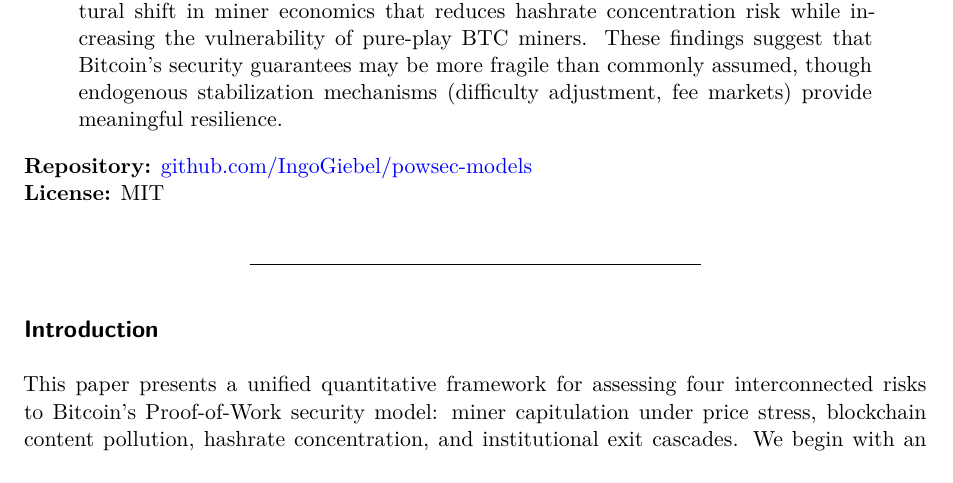
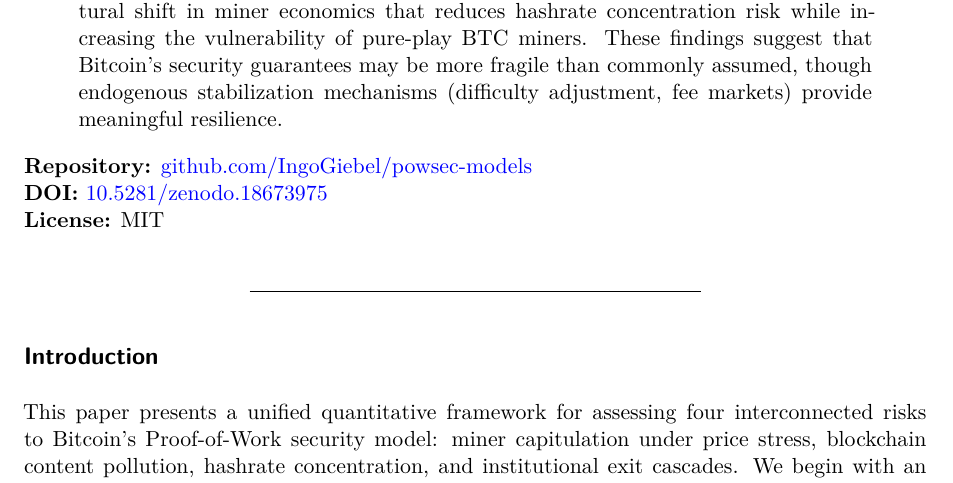
Before and after one commit to IngoGiebel/powsec-models, a Quarto document (paper/paper.qmd): part of page 1 of 22, cut so that both start at the same text. Rendered offline with R 4.5, knitr and Pandoc in place of Quarto, then LaTeX, with nearby package versions; drawn as R Markdown's standard PDF in place of the format the file asks for.

Commit message:
Add Zenodo DOI badge to README and DOI citation to paper

```diff
--- a/paper/paper.qmd
+++ b/paper/paper.qmd
@@ -24,6 +24,7 @@ bibliography: references.bib
 ---
 
 **Repository:** [github.com/IngoGiebel/powsec-models](https://github.com/IngoGiebel/powsec-models)
+**DOI:** [10.5281/zenodo.18673975](https://doi.org/10.5281/zenodo.18673975)
 **License:** MIT
 
 ---
```
Also changed, not shown: README.md.
